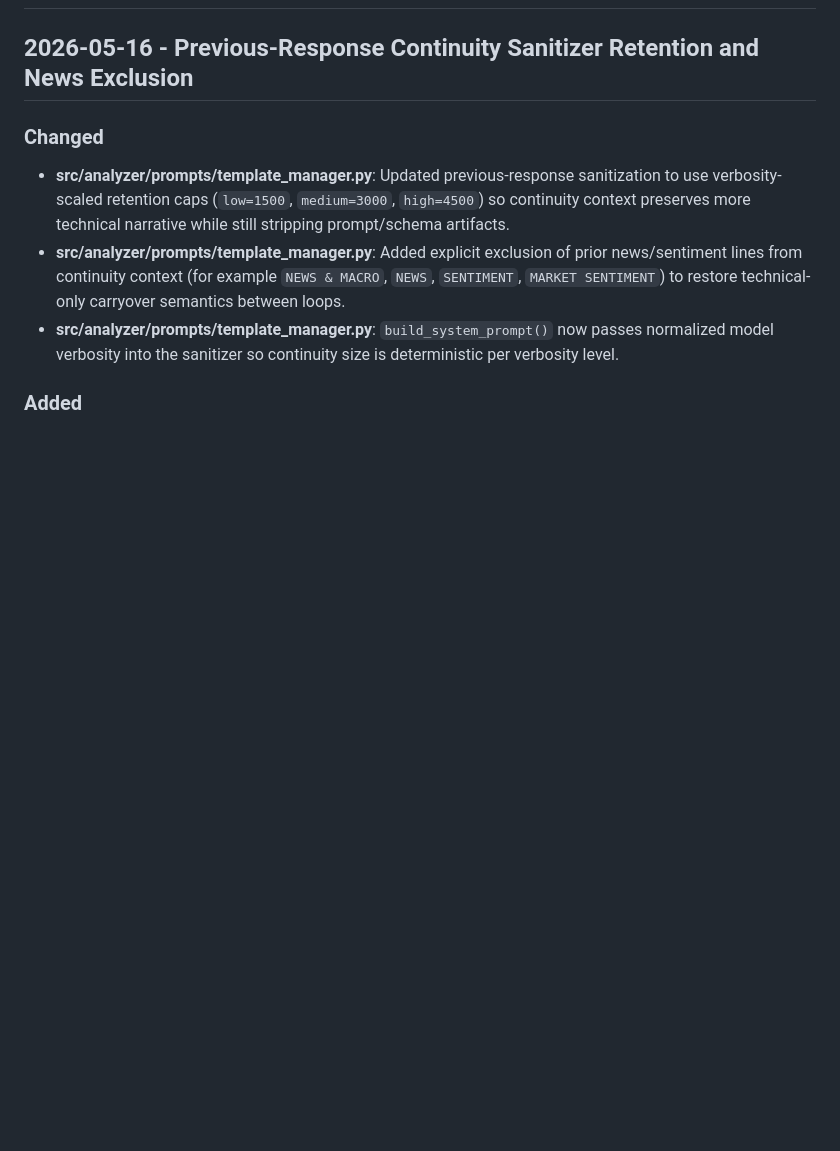
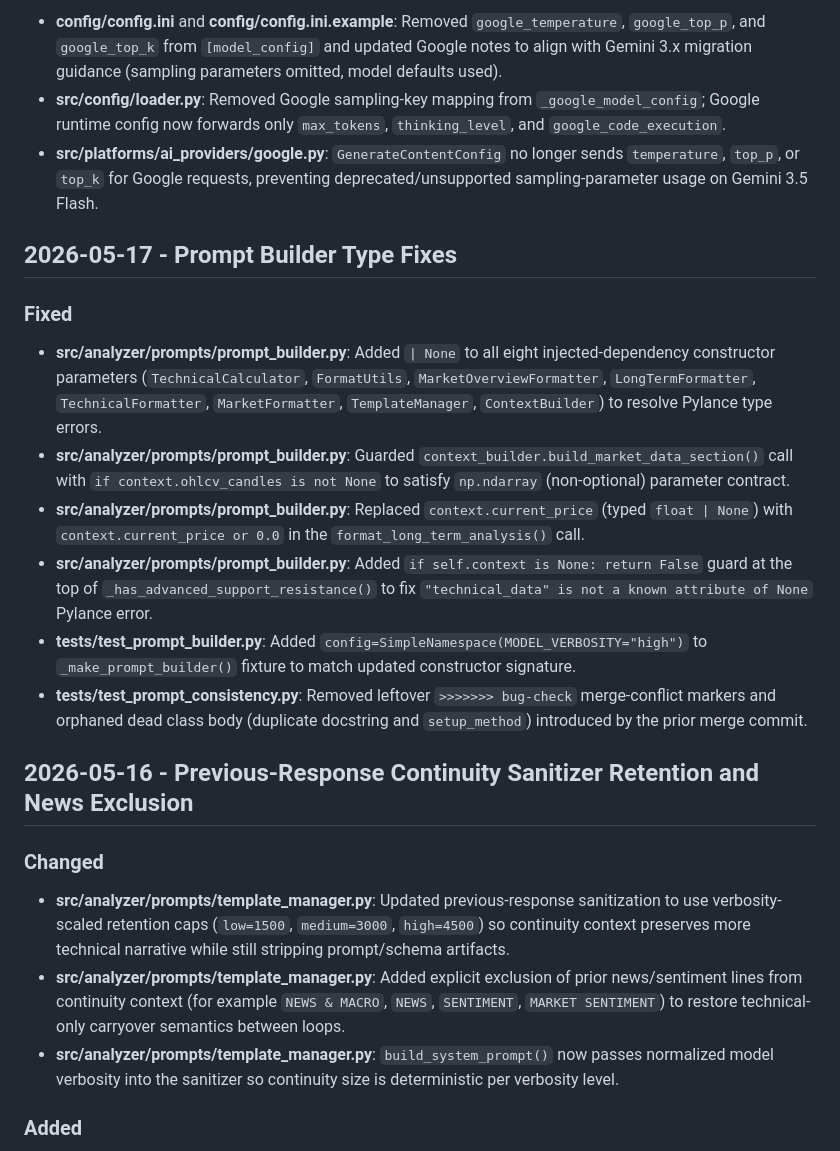
Before and after one commit to qrak/LLM_trader, a Markdown page: CHANGELOG.md, the part around one of its changes. Drawn GitHub-style; blank space fills up the shorter version.

```diff
--- a/CHANGELOG.md
+++ b/CHANGELOG.md
@@ -2,3 +36,17 @@
+- **config/config.ini** and **config/config.ini.example**: Removed `google_temperature`, `google_top_p`, and `google_top_k` from `[model_config]` and updated Google notes to align with Gemini 3.x migration guidance (sampling parameters omitted, model defaults used).
+- **src/config/loader.py**: Removed Google sampling-key mapping from `_google_model_config`; Google runtime config now forwards only `max_tokens`, `thinking_level`, and `google_code_execution`.
+- **src/platforms/ai_providers/google.py**: `GenerateContentConfig` no longer sends `temperature`, `top_p`, or `top_k` for Google requests, preventing deprecated/unsupported sampling-parameter usage on Gemini 3.5 Flash.
+
+## 2026-05-17 - Prompt Builder Type Fixes
+
+### Fixed
+
+- **src/analyzer/prompts/prompt_builder.py**: Added `| None` to all eight injected-dependency constructor parameters (`TechnicalCalculator`, `FormatUtils`, `MarketOverviewFormatter`, `LongTermFormatter`, `TechnicalFormatter`, `MarketFormatter`, `TemplateManager`, `ContextBuilder`) to resolve Pylance type errors.
+- **src/analyzer/prompts/prompt_builder.py**: Guarded `context_builder.build_market_data_section()` call with `if context.ohlcv_candles is not None` to satisfy `np.ndarray` (non-optional) parameter contract.
+- **src/analyzer/prompts/prompt_builder.py**: Replaced `context.current_price` (typed `float | None`) with `context.current_price or 0.0` in the `format_long_term_analysis()` call.
+- **src/analyzer/prompts/prompt_builder.py**: Added `if self.context is None: return False` guard at the top of `_has_advanced_support_resistance()` to fix `"technical_data" is not a known attribute of None` Pylance error.
+- **tests/test_prompt_builder.py**: Added `config=SimpleNamespace(MODEL_VERBOSITY="high")` to `_make_prompt_builder()` fixture to match updated constructor signature.
+- **tests/test_prompt_consistency.py**: Removed leftover `>>>>>>> bug-check` merge-conflict markers and orphaned dead class body (duplicate docstring and `setup_method`) introduced by the prior merge commit.
 
 ## 2026-05-16 - Previous-Response Continuity Sanitizer Retention and News Exclusion
 
```
Also changed, not shown: other parts of CHANGELOG.md (+34 -0 lines).
